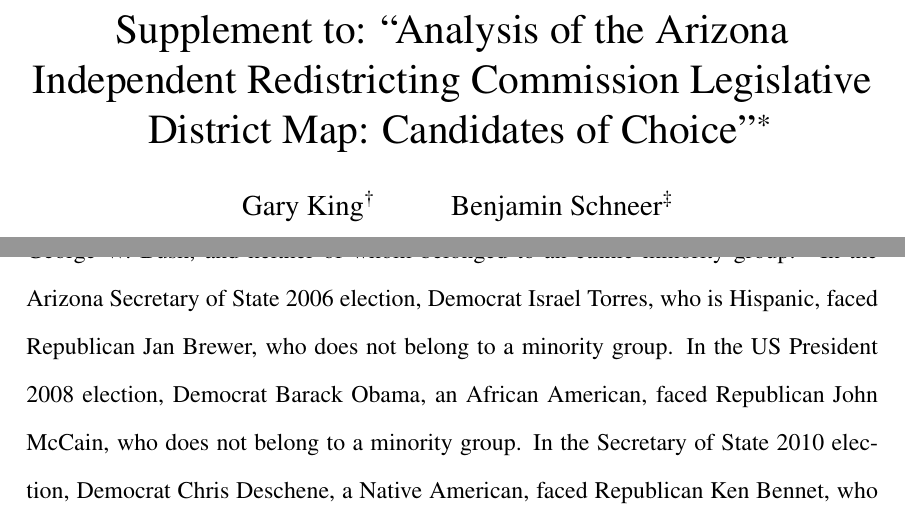
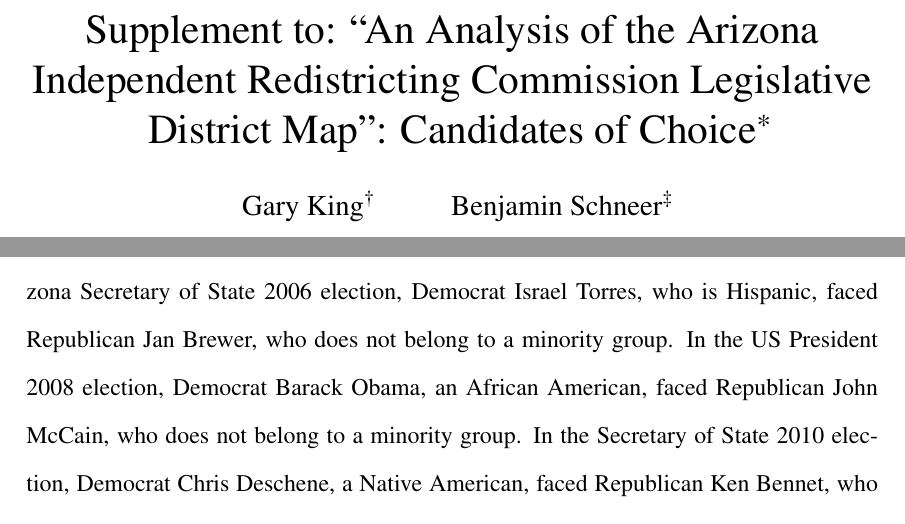
Before and after one commit to iqss-research/ei, a LaTeX document (wds/az/az_report_ld_supplement.tex): two parts of pages 1 and 2 of 36, joined at a grey line, cut so that both start at the same text. Compiled offline with pdfLaTeX.

Commit message:
2012-02-23 bschneer

```diff
--- a/wds/az/az_report_ld_supplement.tex
+++ b/wds/az/az_report_ld_supplement.tex
@@ -45,9 +45,9 @@
 \newtheorem{definition}{Definition}
 \newcommand{\bX}{\boldsymbol{X}}
 
-\title{Supplement to: ``Analysis of the Arizona Independent
-  Redistricting Commission Legislative District Map: Candidates of
-  Choice''\thanks{A web appendix to this report can be found at
+\title{Supplement to: ``An Analysis of the Arizona Independent
+  Redistricting Commission Legislative District Map'': Candidates of
+  Choice\thanks{A web appendix to this report can be found at
     \url{j.mp/az-doj}}} \author{Gary King\thanks{Alfred J.
     Weatherhead III University Professor, Harvard University,
     Institute for Quantitative Social Science, 1737 Cambridge Street,
@@ -83,7 +83,7 @@ of State 2006, US President 2008, Secretary of State 2010, and State
 Mine Inspector 2010. In four of these five races, there is a candidate
 who belongs to a racial minority group.  The exception is the election
 for US President in 2004, where Democrat John Kerry faced Republican
-George W. Bush, and neither of whom belonged to an ethnic minority
+George W. Bush, neither of whom belonged to an ethnic minority
 group.\footnote{For this election and the ones that follow we do not
   focus on the race of third party candidates, however we do account
   for their vote shares in our estimation procedure.} In the Arizona
```
Also changed, not shown: wds/az/az_report_ld.tex (+1 -1 lines).
